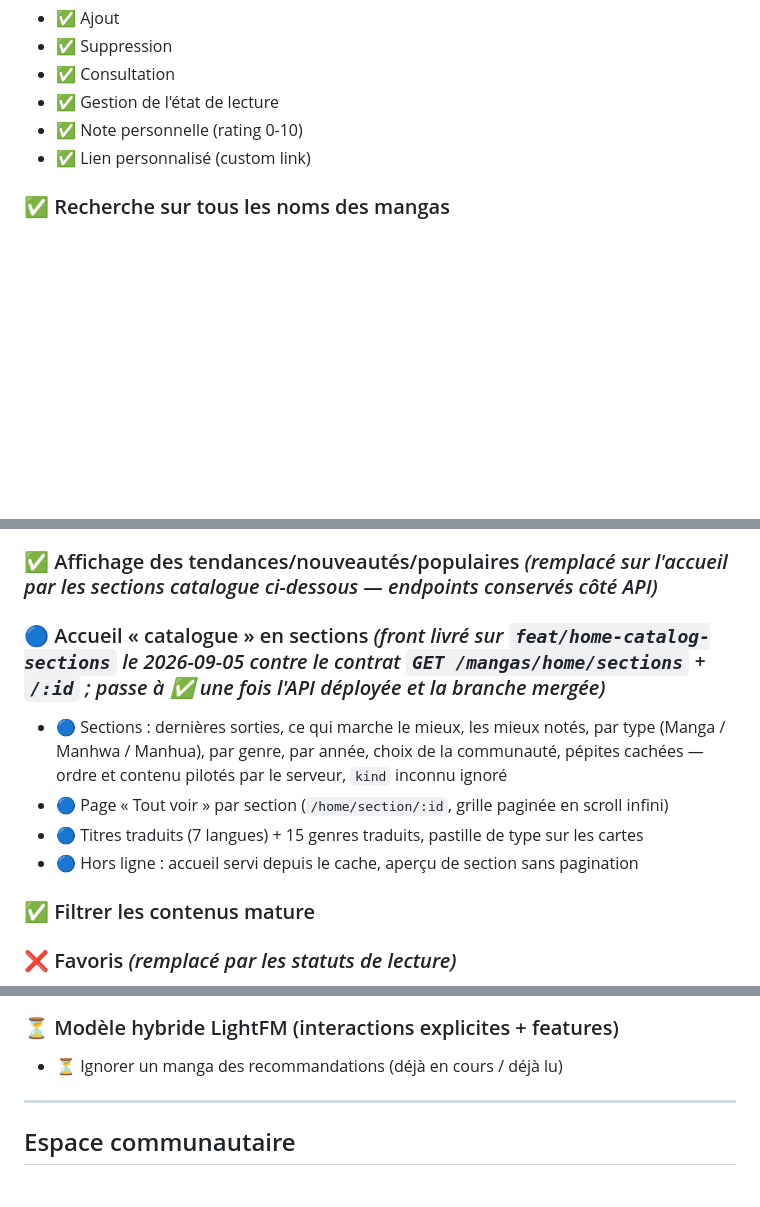
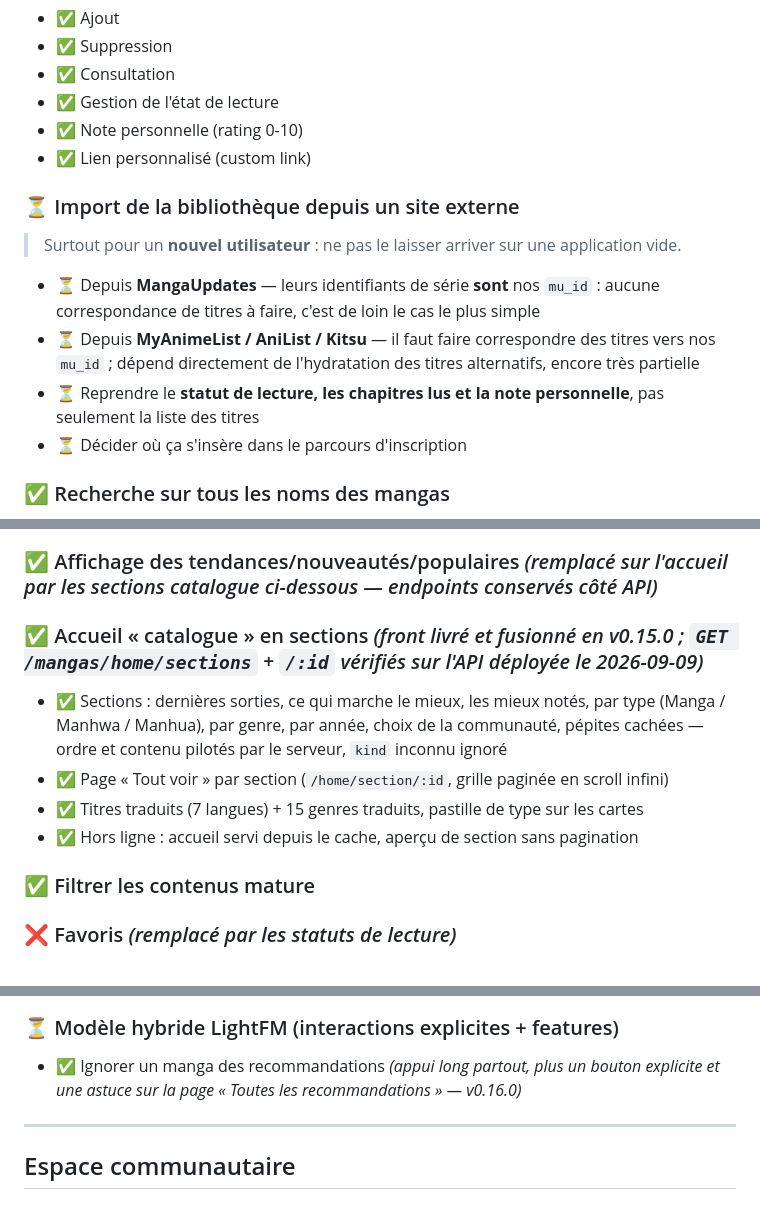
Before and after one commit to BladeBuru/manga_tracker, a Markdown page: .claude/memory-bank/roadmap.md, 3 parts joined by grey strips. Drawn GitHub-style; blank space fills up the shorter version.

Commit message:
docs(roadmap): import de bibliothèque depuis un site externe [skip release] (#68)
Ajouté comme feature à faire, pour ne pas l'oublier — pas d'implémentation.
Le point qui décide de l'ordre d'attaque est noté : chez MangaUpdates les
identifiants de série sont déjà nos mu_id, donc aucune correspondance de
titres ; ailleurs il faut faire correspondre des titres, ce qui dépend de
l'hydratation des titres alternatifs.

Deux marqueurs remis à jour au passage, vérifiés et non supposés :
l'accueil catalogue en sections (front fusionné en 0.15.0, endpoints
confirmés sur l'API déployée) et l'exclusion d'un manga des
recommandations (contrôleur en production, geste rendu trouvable en 0.16.0).

Co-authored-by: Claude Opus 5 <noreply@anthropic.com>

```diff
--- a/.claude/memory-bank/roadmap.md
+++ b/.claude/memory-bank/roadmap.md
@@ -88,6 +88,15 @@
 - ✅ Note personnelle (rating 0-10)
 - ✅ Lien personnalisé (custom link)
 
+### ⏳ Import de la bibliothèque depuis un site externe
+
+> Surtout pour un **nouvel utilisateur** : ne pas le laisser arriver sur une application vide.
+
+- ⏳ Depuis **MangaUpdates** — leurs identifiants de série **sont** nos `mu_id` : aucune correspondance de titres à faire, c'est de loin le cas le plus simple
+- ⏳ Depuis **MyAnimeList / AniList / Kitsu** — il faut faire correspondre des titres vers nos `mu_id` ; dépend directement de l'hydratation des titres alternatifs, encore très partielle
+- ⏳ Reprendre le **statut de lecture, les chapitres lus et la note personnelle**, pas seulement la liste des titres
+- ⏳ Décider où ça s'insère dans le parcours d'inscription
+
 ### ✅ Recherche sur tous les noms des mangas
 
 - ✅ Pertinence alignée sur le classement MangaUpdates *(livré v0.12.0 — cause racine `orderby: rating` corrigée ; « Shadow System » et « Naruto » vérifiés en #1 en local ET la correction profite aussi aux vieux APK)*
@@ -98,12 +107,12 @@
 - ✅ Traduire les champs (description)
 
 ### ✅ Affichage des tendances/nouveautés/populaires *(remplacé sur l'accueil par les sections catalogue ci-dessous — endpoints conservés côté API)*
-### 🔵 Accueil « catalogue » en sections *(front livré sur `feat/home-catalog-sections` le 2026-09-05 contre le contrat `GET /mangas/home/sections` + `/:id` ; passe à ✅ une fois l'API déployée et la branche mergée)*
+### ✅ Accueil « catalogue » en sections *(front livré et fusionné en v0.15.0 ; `GET /mangas/home/sections` + `/:id` vérifiés sur l'API déployée le 2026-09-09)*
 
-- 🔵 Sections : dernières sorties, ce qui marche le mieux, les mieux notés, par type (Manga / Manhwa / Manhua), par genre, par année, choix de la communauté, pépites cachées — ordre et contenu pilotés par le serveur, `kind` inconnu ignoré
-- 🔵 Page « Tout voir » par section (`/home/section/:id`, grille paginée en scroll infini)
-- 🔵 Titres traduits (7 langues) + 15 genres traduits, pastille de type sur les cartes
-- 🔵 Hors ligne : accueil servi depuis le cache, aperçu de section sans pagination
+- ✅ Sections : dernières sorties, ce qui marche le mieux, les mieux notés, par type (Manga / Manhwa / Manhua), par genre, par année, choix de la communauté, pépites cachées — ordre et contenu pilotés par le serveur, `kind` inconnu ignoré
+- ✅ Page « Tout voir » par section (`/home/section/:id`, grille paginée en scroll infini)
+- ✅ Titres traduits (7 langues) + 15 genres traduits, pastille de type sur les cartes
+- ✅ Hors ligne : accueil servi depuis le cache, aperçu de section sans pagination
 ### ✅ Filtrer les contenus mature
 ### ❌ Favoris *(remplacé par les statuts de lecture)*
 
@@ -164,7 +173,7 @@
 ### 🔵 Page « Explorer » par catégories *(couvert par l'accueil catalogue en sections + pages « Tout voir » — 2026-09-05 ; une déclinaison **personnalisée** par utilisateur reste ⏳)*
 ### ⏳ Modèle hybride LightFM (interactions explicites + features)
 
-- ⏳ Ignorer un manga des recommandations (déjà en cours / déjà lu)
+- ✅ Ignorer un manga des recommandations *(appui long partout, plus un bouton explicite et une astuce sur la page « Toutes les recommandations » — v0.16.0)*
 
 ---
 
```
